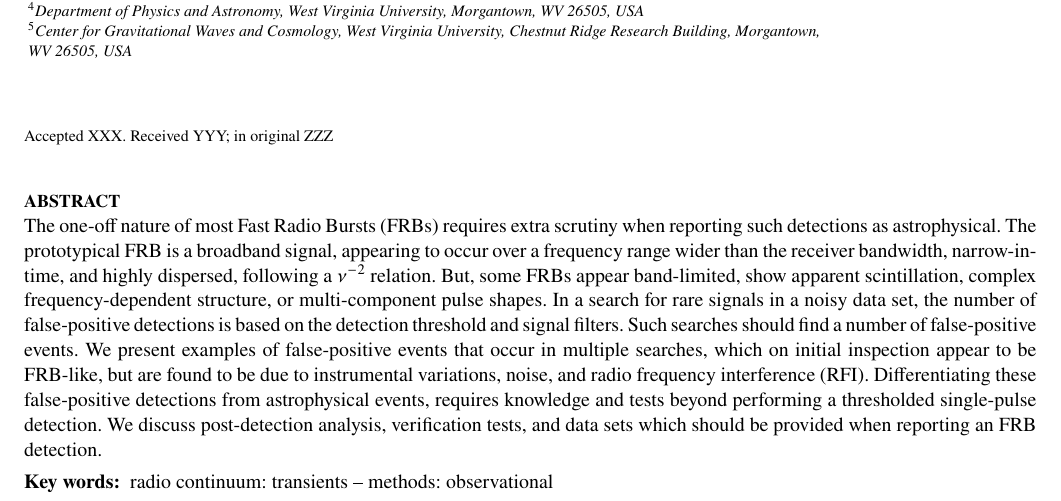
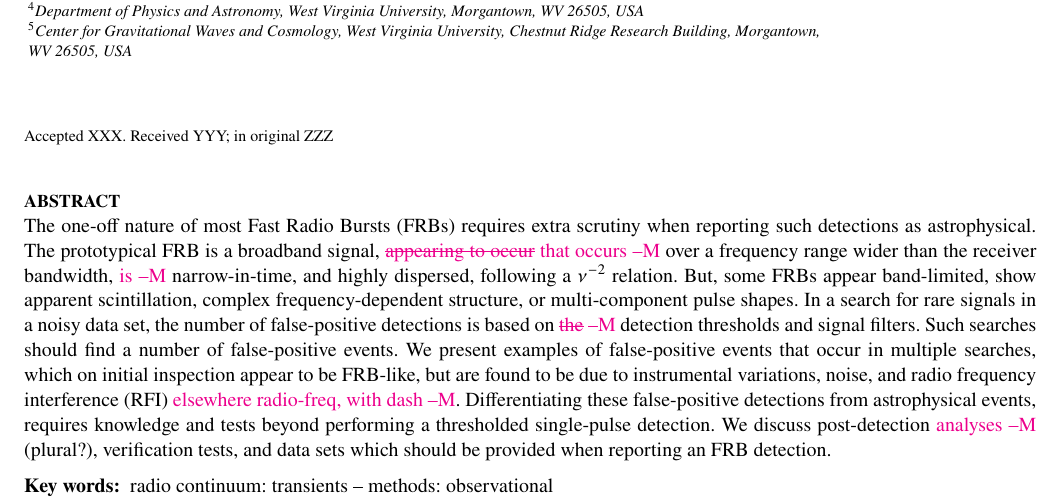
Before and after one commit to griffinfoster/terrestrial-frb-letter, a LaTeX paper (terrestrial-frb-letter.tex): part of page 1 of 13, cut so that both start at the same text. Compiled offline with pdfLaTeX.

Commit message:
Update on Overleaf.

```diff
--- a/terrestrial-frb-letter.tex
+++ b/terrestrial-frb-letter.tex
@@ -129,19 +129,19 @@ $^{5}$Center for Gravitational Waves and Cosmology, West Virginia University, Ch
 % What can be said about these results, and how does this affect future work?
 The one-off nature of most Fast Radio Bursts (FRBs) requires extra scrutiny when
 reporting such detections as astrophysical.  The prototypical FRB is a broadband
-signal, appearing to occur over a frequency range wider than the receiver
-bandwidth, narrow-in-time, and highly dispersed, following a $\nu^{-2}$
+signal, \cM{\sout{appearing to occur} that occurs} over a frequency range wider than the receiver
+bandwidth, \cM{is} narrow-in-time, and highly dispersed, following a $\nu^{-2}$
 relation.  But, some FRBs appear band-limited, show apparent scintillation,
 complex frequency-dependent structure, or multi-component pulse shapes.  In a
 search for rare signals in a noisy data set, the number of false-positive
-detections is based on the detection threshold and signal filters.  Such
+detections is based on \cM{\sout{the}} detection thresholds and signal filters.  Such
 searches should find a number of false-positive events.  We present examples of
 false-positive events that occur in multiple searches, which on initial
 inspection appear to be FRB-like, but are found to be due to instrumental
-variations, noise, and radio frequency interference (RFI).  Differentiating
+variations, noise, and radio frequency interference (RFI) \cM{elsewhere radio-freq, with dash}.  Differentiating
 these false-positive detections from astrophysical events, requires knowledge
 and tests beyond performing a thresholded single-pulse detection.  We discuss
-post-detection analysis, verification tests, and data sets which should be
+post-detection \cM{analyses} (plural?), verification tests, and data sets which should be
 provided when reporting an FRB detection.
 \end{abstract}
 
```
Also changed, not shown: terrestrial-frb-letter.tex (16 more changed lines).
